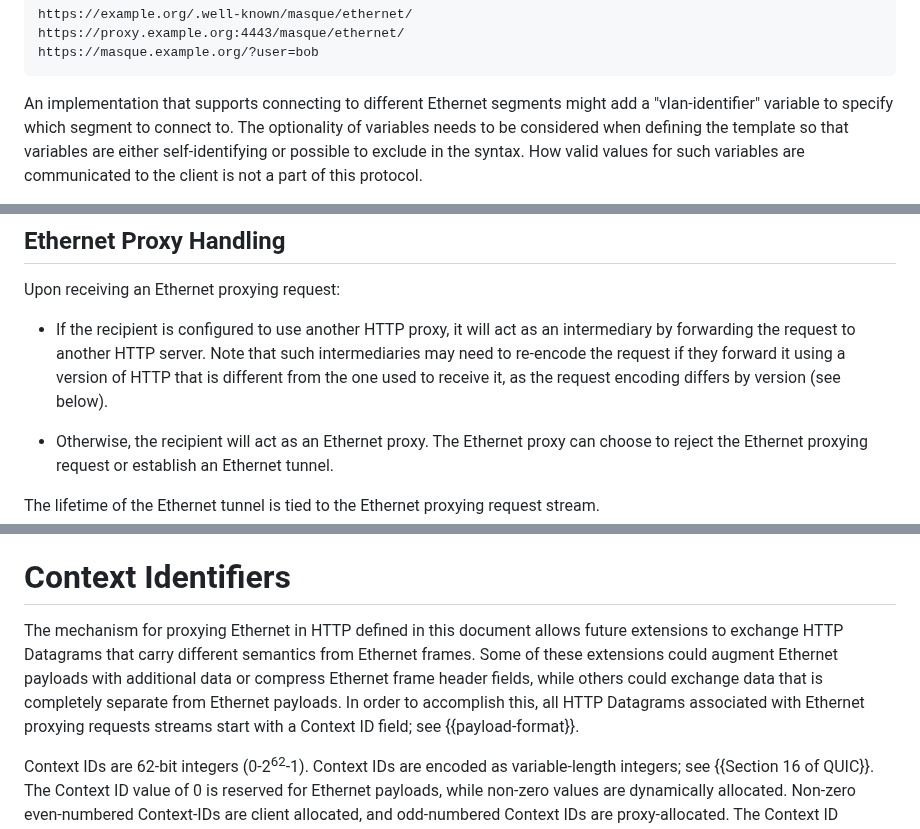
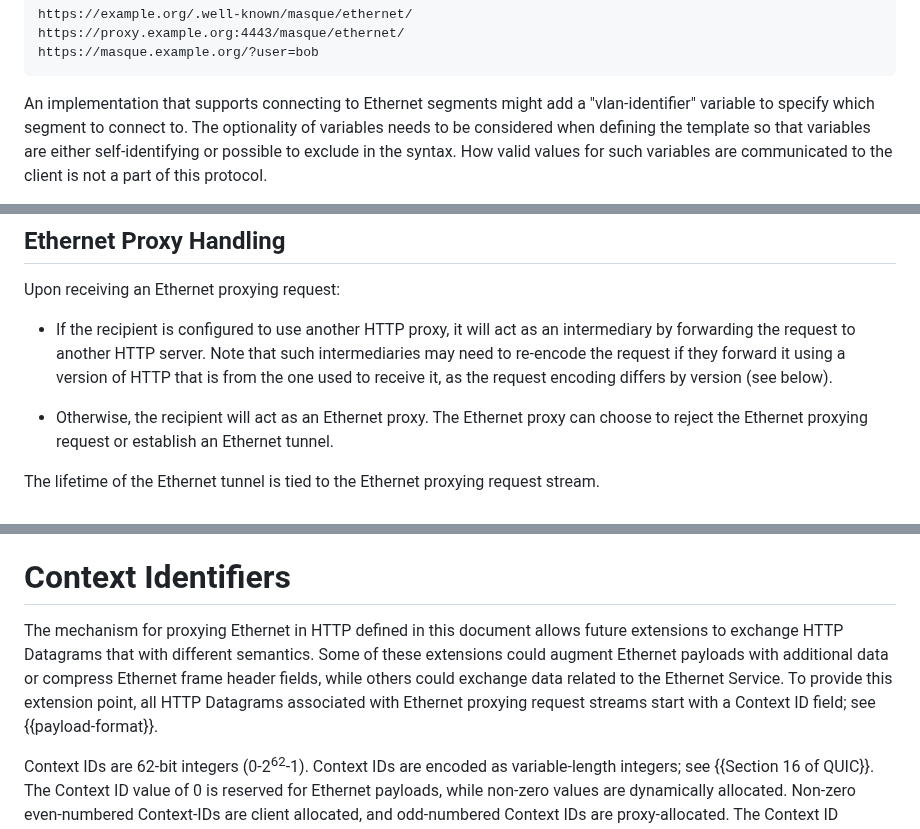
Before and after one commit to ietf-wg-masque/draft-ietf-masque-connect-ethernet, a Markdown page: draft-ietf-masque-connect-ethernet.md, 3 parts joined by grey strips. GitHub-like rendering.

Commit message:
Suggestion to introduce CIDs
The aim of this PR is to assert that CIDs are points of extension to the Ethernet frame transport, rather than some generalised concept for arbitrary PDUs - while at the same time allowing flexibility in how these are eventually used. The chief goal is to avoid the question "what else can be can carried instead of an Ethernet PDU?".

```diff
--- a/draft-ietf-masque-connect-ethernet.md
+++ b/draft-ietf-masque-connect-ethernet.md
@@ -127,7 +127,7 @@ https://proxy.example.org:4443/masque/ethernet/
 https://masque.example.org/?user=bob
 ~~~
 
-An implementation that supports connecting to different Ethernet segments might
+An implementation that supports connecting to  Ethernet segments might
 add a "vlan-identifier" variable to specify which segment to connect to. The
 optionality of variables needs to be considered when defining the template so
 that variables are either self-identifying or possible to exclude in the syntax.
@@ -193,7 +193,7 @@ Upon receiving an Ethernet proxying request:
  * If the recipient is configured to use another HTTP proxy, it will act as an
    intermediary by forwarding the request to another HTTP server. Note that
    such intermediaries may need to re-encode the request if they forward it
-   using a version of HTTP that is different from the one used to receive it,
+   using a version of HTTP that is  from the one used to receive it,
    as the request encoding differs by version (see below).
 
  * Otherwise, the recipient will act as an Ethernet proxy. The Ethernet proxy
@@ -334,11 +334,11 @@ capsule-protocol = ?1
 # Context Identifiers
 
 The mechanism for proxying Ethernet in HTTP defined in this document allows
-future extensions to exchange HTTP Datagrams that carry different semantics from
-Ethernet frames. Some of these extensions could augment Ethernet payloads with
+future extensions to exchange HTTP Datagrams that with different semantics.
+Some of these extensions could augment Ethernet payloads with
 additional data or compress Ethernet frame header fields, while others could
-exchange data that is completely separate from Ethernet payloads. In order to
-accomplish this, all HTTP Datagrams associated with Ethernet proxying requests
+exchange data related to the Ethernet Service. To provide this extension
+point, all HTTP Datagrams associated with Ethernet proxying request
 streams start with a Context ID field; see {{payload-format}}.
 
 Context IDs are 62-bit integers (0-2<sup>62</sup>-1). Context IDs are encoded as
```
